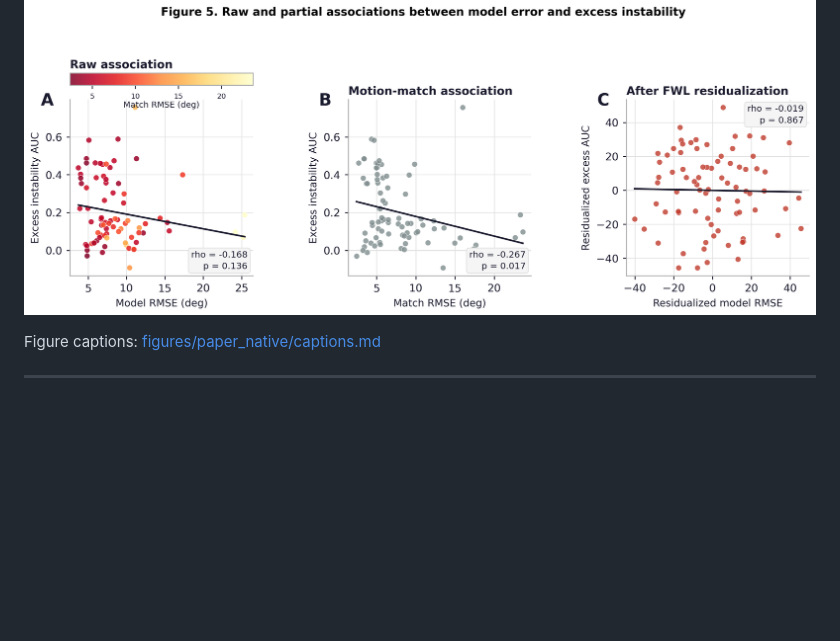
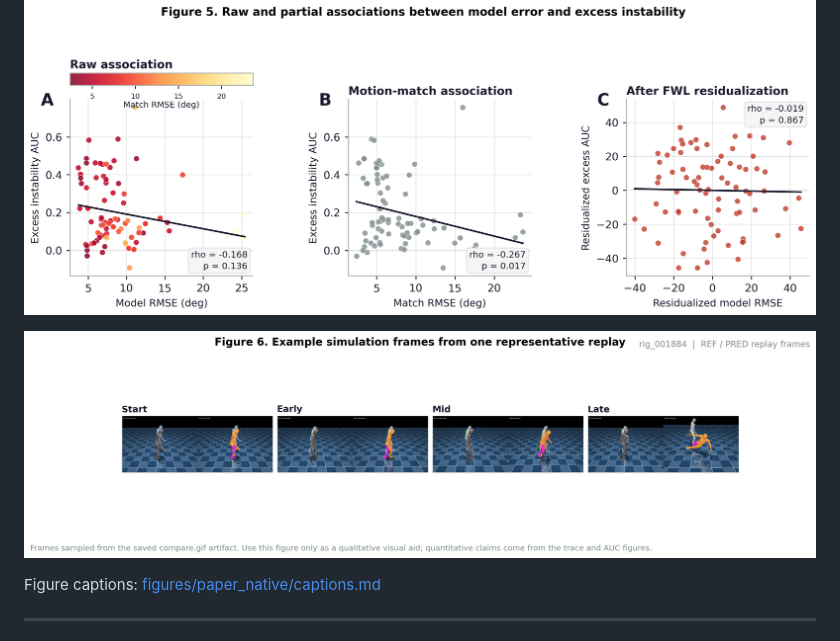
Before and after one commit to aoyun2/emg_tst, a Markdown page: README.md, the part around the change. Drawn GitHub-style; pictures changed too: figures/paper_native/fig6_simulation_frames.png (added); blank space fills up the shorter version.

```diff
--- a/README.md
+++ b/README.md
@@ -58,6 +58,8 @@ python -m analysis.make_paper_figures
 ![Figure 4: Simulation instability outcomes](figures/paper_native/fig4_simulation_instability.png)
 
 ![Figure 5: FWL residualization and partial Spearman correlation](figures/paper_native/fig5_fwl_correlation.png)
+
+![Figure 6: Example replay frames](figures/paper_native/fig6_simulation_frames.png)
 
 Figure captions: [figures/paper_native/captions.md](figures/paper_native/captions.md)
 
```
Also changed, not shown: docs/paper_rewrite_plan.md (+4 -1 lines), figures/paper_native/captions.md (+10 -0 lines), 2 other files.
